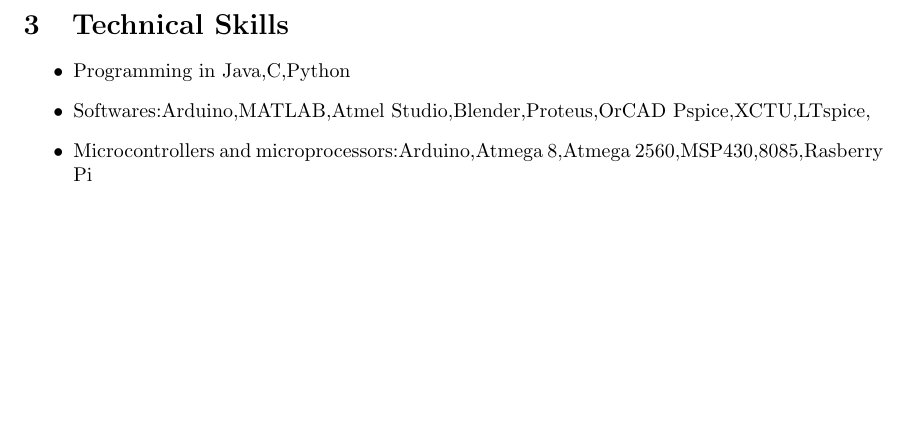
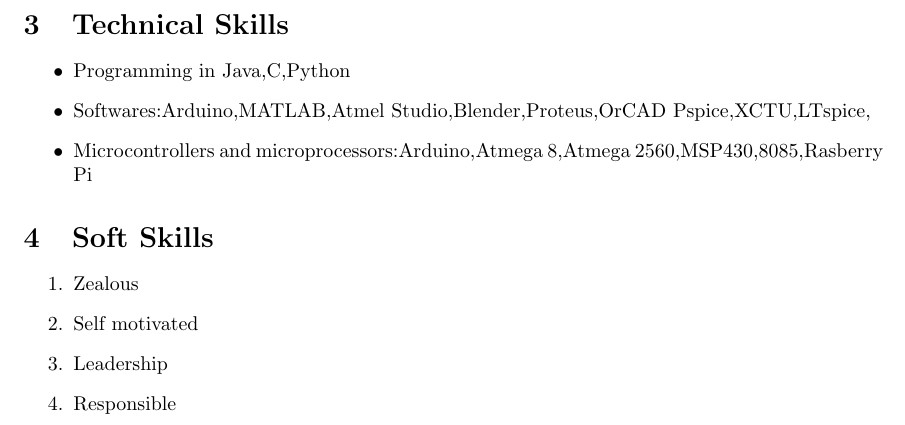
Before and after one commit to shivangi93/shivangi_resume, a LaTeX CV (shivangi_resume.tex): part of page 2 of 2, cut so that both start at the same text, the shorter picture padded with empty space. Compiled offline with pdfLaTeX.

Commit message:
Update shivangi_resume.tex
added soft skills

```diff
--- a/shivangi_resume.tex
+++ b/shivangi_resume.tex
@@ -62,5 +62,12 @@
  \item Microcontrollers and microprocessors:Arduino,Atmega 8,Atmega 2560,MSP430,8085,Rasberry Pi
  \end{itemize}
 
+\section{Soft Skills}
+\begin{enumerate}
+\item Zealous
+\item Self motivated
+\item Leadership
+\item Responsible
+\end{enumerate}
 
 \end{document}
```
